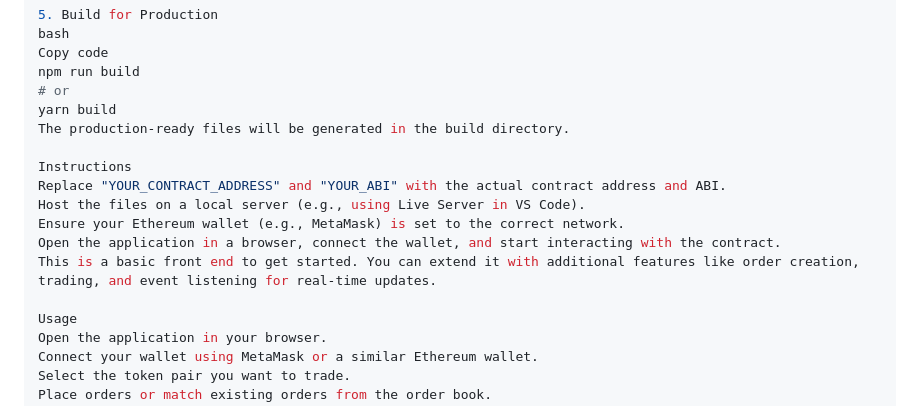
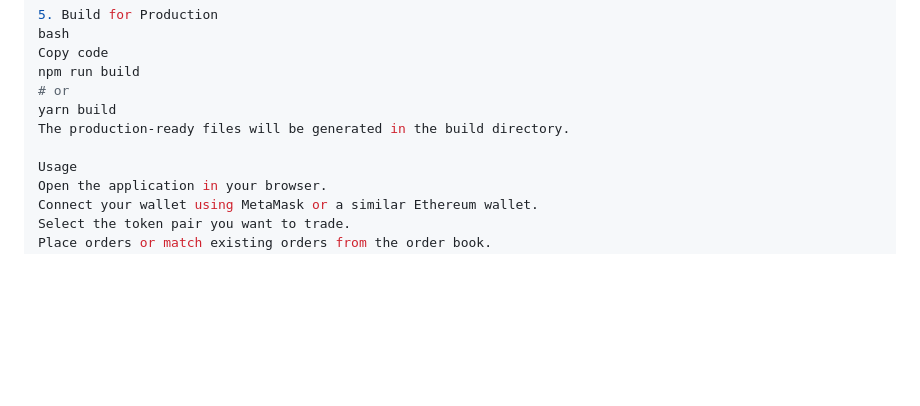
Before and after one commit to ZCHGorg/ForkDeltaPhoenix, a Markdown page: README.md, the part around the change. Rendered like a GitHub page; blank space fills up the shorter version.

```diff
--- a/README.md
+++ b/README.md
@@ -61,13 +61,6 @@ npm run build
 yarn build
 The production-ready files will be generated in the build directory.
 
-Instructions
-Replace "YOUR_CONTRACT_ADDRESS" and "YOUR_ABI" with the actual contract address and ABI.
-Host the files on a local server (e.g., using Live Server in VS Code).
-Ensure your Ethereum wallet (e.g., MetaMask) is set to the correct network.
-Open the application in a browser, connect the wallet, and start interacting with the contract.
-This is a basic front end to get started. You can extend it with additional features like order creation, trading, and event listening for real-time updates.
-
 Usage
 Open the application in your browser.
 Connect your wallet using MetaMask or a similar Ethereum wallet.
```
